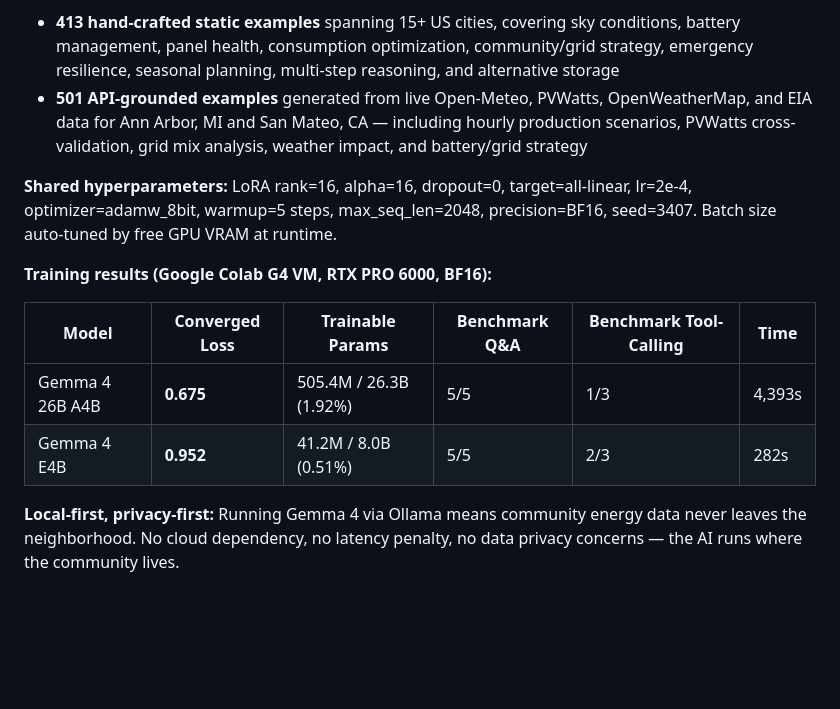
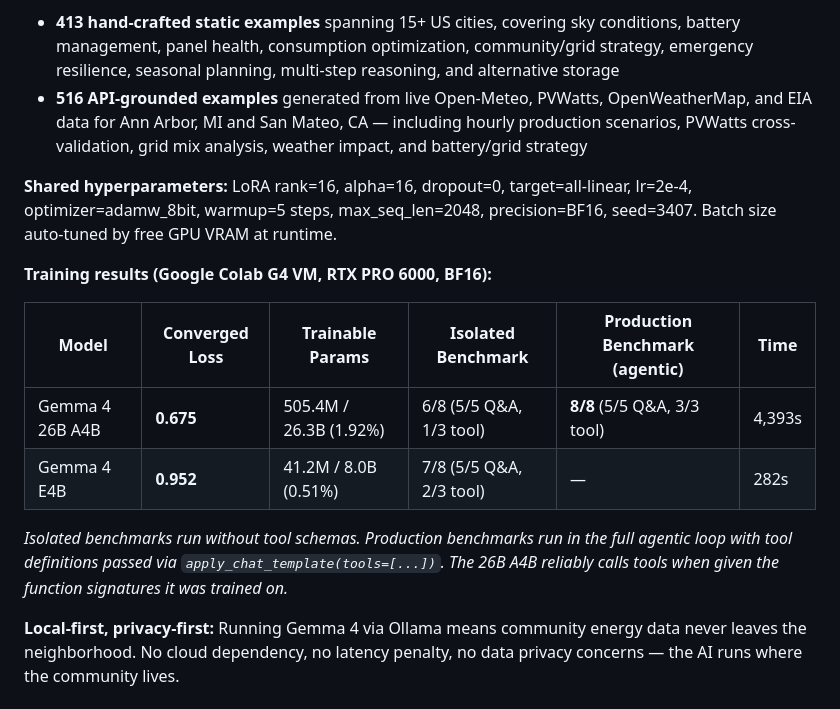
Before and after one commit to youshen-lim/the-gemma4-good-hackathon-solarhive, a Markdown page: README.md, the part around the change. Drawn GitHub-style; blank space fills up the shorter version.

Commit message:
Fix benchmark table and data count in README
- Add isolated vs production benchmark distinction (26B A4B: 8/8 agentic)
- Fix API-grounded example count 501 → 516 to match writeup

Co-Authored-By: Claude Opus 4.6 <noreply@anthropic.com>

```diff
--- a/README.md
+++ b/README.md
@@ -321,7 +321,7 @@ when NOT to call tools). Two complementary sources:
   sky conditions, battery management, panel health, consumption
   optimization, community/grid strategy, emergency resilience, seasonal
   planning, multi-step reasoning, and alternative storage
-- **501 API-grounded examples** generated from live Open-Meteo, PVWatts,
+- **516 API-grounded examples** generated from live Open-Meteo, PVWatts,
   OpenWeatherMap, and EIA data for Ann Arbor, MI and San Mateo, CA —
   including hourly production scenarios, PVWatts cross-validation,
   grid mix analysis, weather impact, and battery/grid strategy
@@ -333,10 +333,12 @@ by free GPU VRAM at runtime.
 
 **Training results (Google Colab G4 VM, RTX PRO 6000, BF16):**
 
-| Model | Converged Loss | Trainable Params | Benchmark Q&A | Benchmark Tool-Calling | Time |
-|-------|---------------|-----------------|---------------|----------------------|------|
-| Gemma 4 26B A4B | **0.675** | 505.4M / 26.3B (1.92%) | 5/5 | 1/3 | 4,393s |
-| Gemma 4 E4B | **0.952** | 41.2M / 8.0B (0.51%) | 5/5 | 2/3 | 282s |
+| Model | Converged Loss | Trainable Params | Isolated Benchmark | Production Benchmark (agentic) | Time |
+|-------|---------------|-----------------|-------------------|-------------------------------|------|
+| Gemma 4 26B A4B | **0.675** | 505.4M / 26.3B (1.92%) | 6/8 (5/5 Q&A, 1/3 tool) | **8/8** (5/5 Q&A, 3/3 tool) | 4,393s |
+| Gemma 4 E4B | **0.952** | 41.2M / 8.0B (0.51%) | 7/8 (5/5 Q&A, 2/3 tool) | — | 282s |
+
+*Isolated benchmarks run without tool schemas. Production benchmarks run in the full agentic loop with tool definitions passed via `apply_chat_template(tools=[...])`. The 26B A4B reliably calls tools when given the function signatures it was trained on.*
 
 **Local-first, privacy-first:** Running Gemma 4 via Ollama means
 community energy data never leaves the neighborhood. No cloud
```
